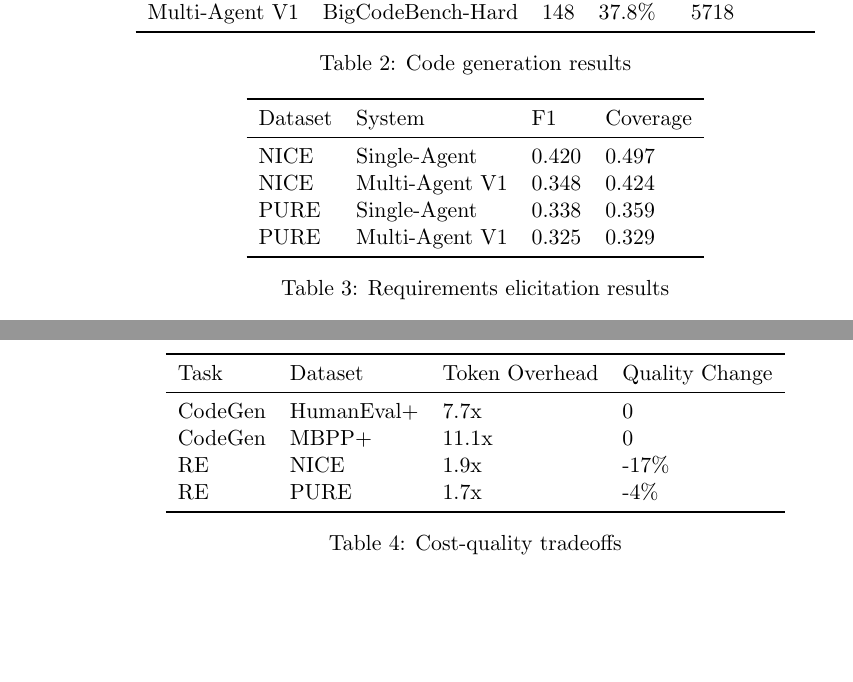
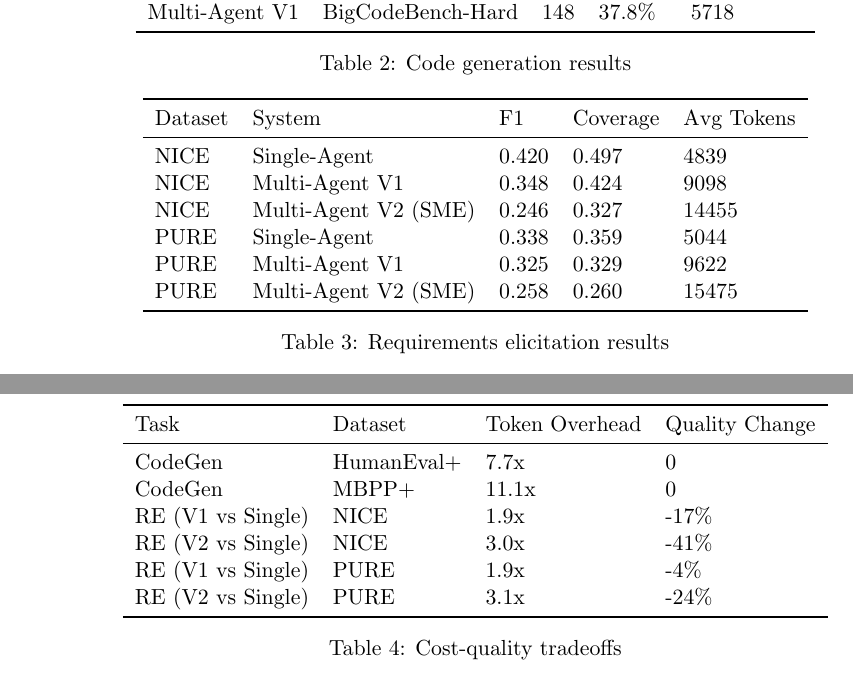
Before and after one commit to gauthamys/CS540_Course_Project, a LaTeX document (report_karthik.tex): two parts of pages 7 and 8 of 8, joined at a grey line, cut so that both start at the same text. Compiled offline with pdfLaTeX.

Commit message:
Update RE tables in report_karthik.tex to match branch results
Agent-Logs-Url: https://github.com/gauthamys/CS540_Course_Project/sessions/0eb06c5a-58e4-4c75-af60-85777eb78478

Co-authored-by: Superkart <51130523+Superkart@users.noreply.github.com>

```diff
--- a/report_karthik.tex
+++ b/report_karthik.tex
@@ -313,14 +313,16 @@ Multi-Agent V1 & BigCodeBench-Hard & 148 & 37.8\% & 5718 \\
 
 \begin{table}[h]
 \centering
-\begin{tabular}{llll}
+\begin{tabular}{lllll}
 \toprule
-Dataset & System & F1 & Coverage \\
+Dataset & System & F1 & Coverage & Avg Tokens \\
 \midrule
-NICE & Single-Agent & 0.420 & 0.497 \\
-NICE & Multi-Agent V1 & 0.348 & 0.424 \\
-PURE & Single-Agent & 0.338 & 0.359 \\
-PURE & Multi-Agent V1 & 0.325 & 0.329 \\
+NICE & Single-Agent & 0.420 & 0.497 & 4839 \\
+NICE & Multi-Agent V1 & 0.348 & 0.424 & 9098 \\
+NICE & Multi-Agent V2 (SME) & 0.246 & 0.327 & 14455 \\
+PURE & Single-Agent & 0.338 & 0.359 & 5044 \\
+PURE & Multi-Agent V1 & 0.325 & 0.329 & 9622 \\
+PURE & Multi-Agent V2 (SME) & 0.258 & 0.260 & 15475 \\
 \bottomrule
 \end{tabular}
 \caption{Requirements elicitation results}
@@ -336,8 +338,10 @@ Task & Dataset & Token Overhead & Quality Change \\
 \midrule
 CodeGen & HumanEval+ & 7.7x & 0 \\
 CodeGen & MBPP+ & 11.1x & 0 \\
-RE & NICE & 1.9x & -17\% \\
-RE & PURE & 1.7x & -4\% \\
+RE (V1 vs Single) & NICE & 1.9x & -17\% \\
+RE (V2 vs Single) & NICE & 3.0x & -41\% \\
+RE (V1 vs Single) & PURE & 1.9x & -4\% \\
+RE (V2 vs Single) & PURE & 3.1x & -24\% \\
 \bottomrule
 \end{tabular}
 \caption{Cost-quality tradeoffs}
```
